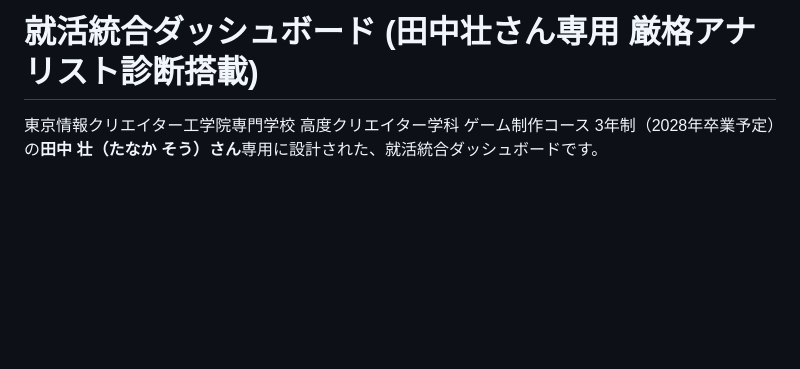
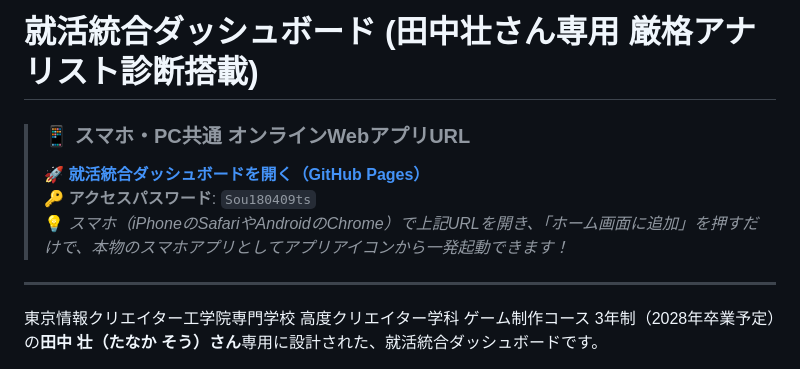
Before and after one commit to SoTanaka0409/jobhunt, a Markdown page: README.md, the part around the change. GitHub-like rendering; blank space fills up the shorter version.

Commit message:
Add Web App URL to README, implement password lock and PWA assets

```diff
--- a/README.md
+++ b/README.md
@@ -1,4 +1,11 @@
 # 就活統合ダッシュボード (田中壮さん専用 厳格アナリスト診断搭載)
+
+> ### 📱 スマホ・PC共通 オンラインWebアプリURL
+> 🚀 **[就活統合ダッシュボードを開く（GitHub Pages）](https://sotanaka0409.github.io/jobhunt/)**
+> 🔑 **アクセスパスワード**: `Sou180409ts`
+> 💡 *スマホ（iPhoneのSafariやAndroidのChrome）で上記URLを開き、「ホーム画面に追加」を押すだけで、本物のスマホアプリとしてアプリアイコンから一発起動できます！*
+
+---
 
 東京情報クリエイター工学院専門学校 高度クリエイター学科 ゲーム制作コース 3年制（2028年卒業予定）の**田中 壮（たなか そう）さん**専用に設計された、就活統合ダッシュボードです。
 
```
